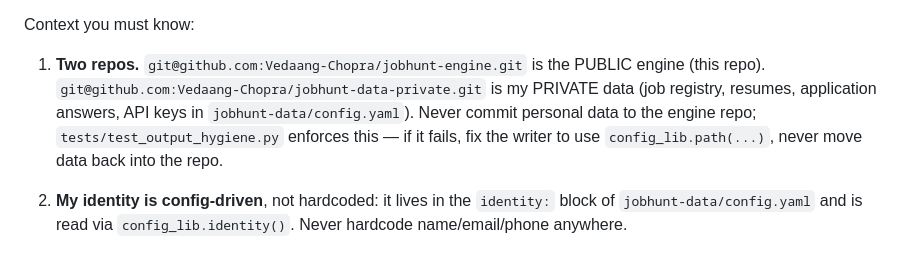
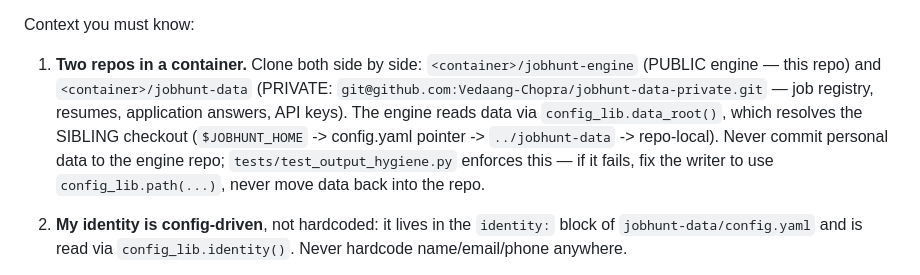
Before and after one commit to Vedaang-Chopra/jobhunt-engine, a Markdown page: AGENTS_SETUP_PROMPT.md, the part around the change. Rendered like a GitHub page.

```diff
--- a/AGENTS_SETUP_PROMPT.md
+++ b/AGENTS_SETUP_PROMPT.md
@@ -13,12 +13,16 @@ drift, dual-machine write conflicts).
 
 Context you must know:
 
-1. **Two repos.** `git@github.com:Vedaang-Chopra/jobhunt-engine.git` is the
-   PUBLIC engine (this repo). `git@github.com:Vedaang-Chopra/jobhunt-data-private.git`
-   is my PRIVATE data (job registry, resumes, application answers, API keys
-   in `jobhunt-data/config.yaml`). Never commit personal data to the engine
-   repo; `tests/test_output_hygiene.py` enforces this — if it fails, fix the
-   writer to use `config_lib.path(...)`, never move data back into the repo.
+1. **Two repos in a container.** Clone both side by side:
+   `<container>/jobhunt-engine` (PUBLIC engine — this repo) and
+   `<container>/jobhunt-data` (PRIVATE:
+   `git@github.com:Vedaang-Chopra/jobhunt-data-private.git` — job registry,
+   resumes, application answers, API keys). The engine reads data via
+   `config_lib.data_root()`, which resolves the SIBLING checkout
+   (`$JOBHUNT_HOME` -> config.yaml pointer -> `../jobhunt-data` -> repo-local).
+   Never commit personal data to the engine repo;
+   `tests/test_output_hygiene.py` enforces this — if it fails, fix the writer
+   to use `config_lib.path(...)`, never move data back into the repo.
 
 2. **My identity is config-driven**, not hardcoded: it lives in the
    `identity:` block of `jobhunt-data/config.yaml` and is read via
```
Also changed, not shown: SETUP_ON_LINUX.md (+17 -10 lines).
